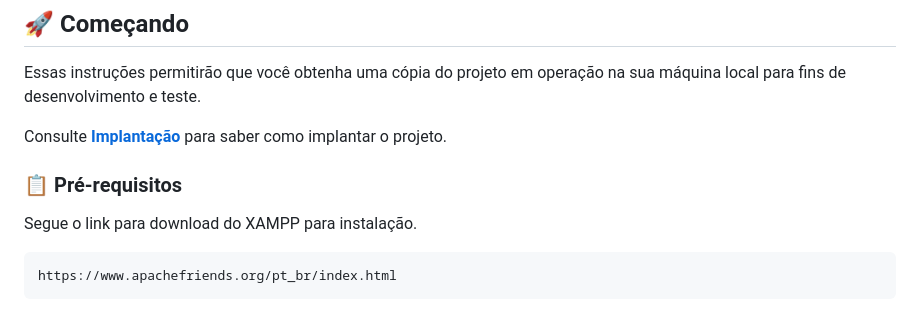
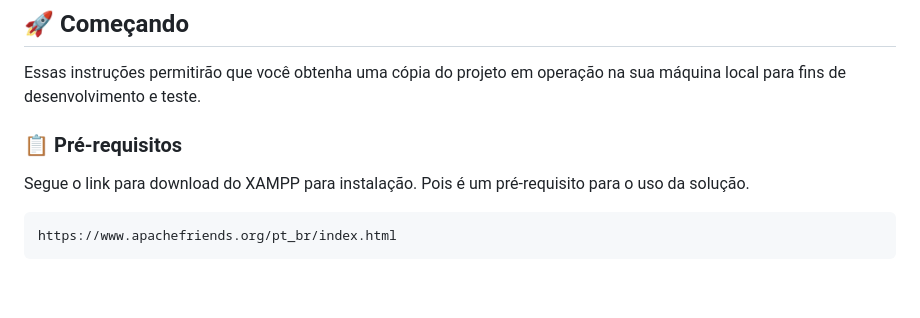
Before and after one commit to filipealmeida97/harmonico, a Markdown page: README.md, the part around the change. GitHub-like rendering; blank space fills up the shorter version.

Commit message:
Update README.md
Editando o readme

````diff
--- a/README.md
+++ b/README.md
@@ -12,11 +12,9 @@ Antes de começar, verifique se você atendeu aos seguintes requisitos:
 
 Essas instruções permitirão que você obtenha uma cópia do projeto em operação na sua máquina local para fins de desenvolvimento e teste.
 
-Consulte **[Implantação](#-implanta%C3%A7%C3%A3o)** para saber como implantar o projeto.
-
 ### 📋 Pré-requisitos
 
-Segue o link para download do XAMPP para instalação.
+Segue o link para download do XAMPP para instalação. Pois é um pré-requisito para o uso da solução.
 
 ```
 https://www.apachefriends.org/pt_br/index.html
````
